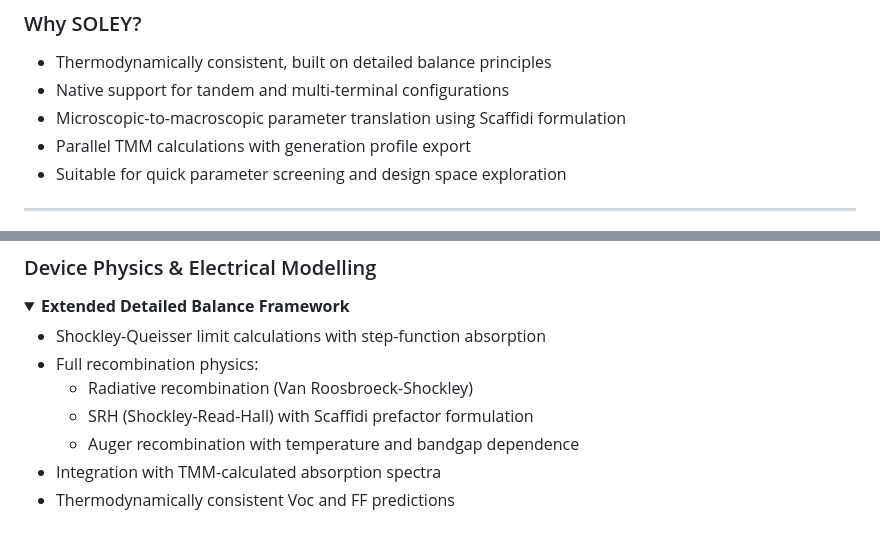
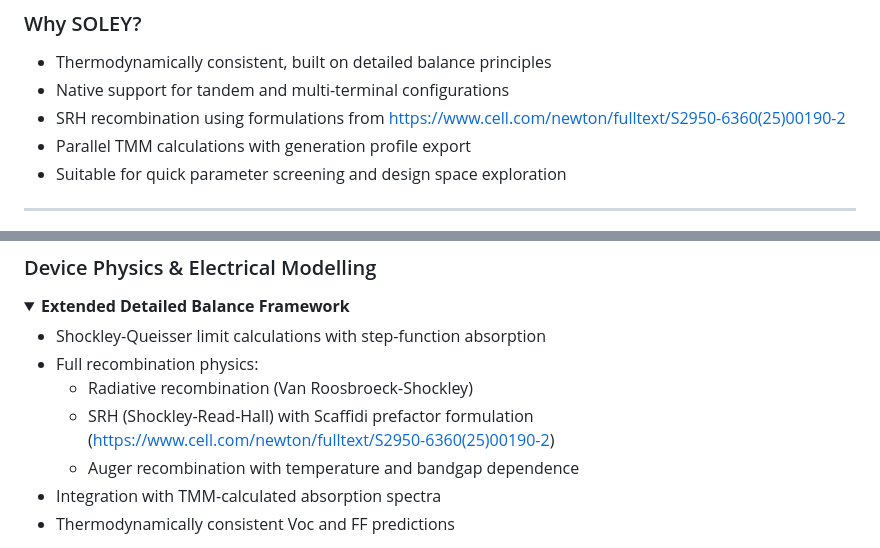
Before and after one commit to zacharie-li-kao/SOLEY-PV, a Markdown page: index.md, 2 parts joined by grey strips. GitHub-like rendering; folded sections open.

```diff
--- a/index.md
+++ b/index.md
@@ -44,7 +44,7 @@
 
 - Thermodynamically consistent, built on detailed balance principles
 - Native support for tandem and multi-terminal configurations
-- Microscopic-to-macroscopic parameter translation using Scaffidi formulation
+- SRH recombination using formulations from https://www.cell.com/newton/fulltext/S2950-6360(25)00190-2
 - Parallel TMM calculations with generation profile export
 - Suitable for quick parameter screening and design space exploration
 
@@ -104,7 +104,7 @@
 - Shockley-Queisser limit calculations with step-function absorption
 - Full recombination physics:
   - Radiative recombination (Van Roosbroeck-Shockley)
-  - SRH (Shockley-Read-Hall) with Scaffidi prefactor formulation
+  - SRH (Shockley-Read-Hall) with Scaffidi prefactor formulation (https://www.cell.com/newton/fulltext/S2950-6360(25)00190-2)
   - Auger recombination with temperature and bandgap dependence
 - Integration with TMM-calculated absorption spectra
 - Thermodynamically consistent Voc and FF predictions
```
